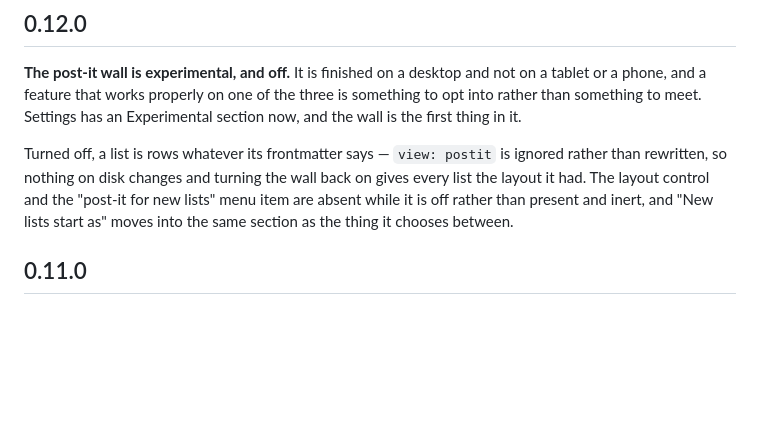
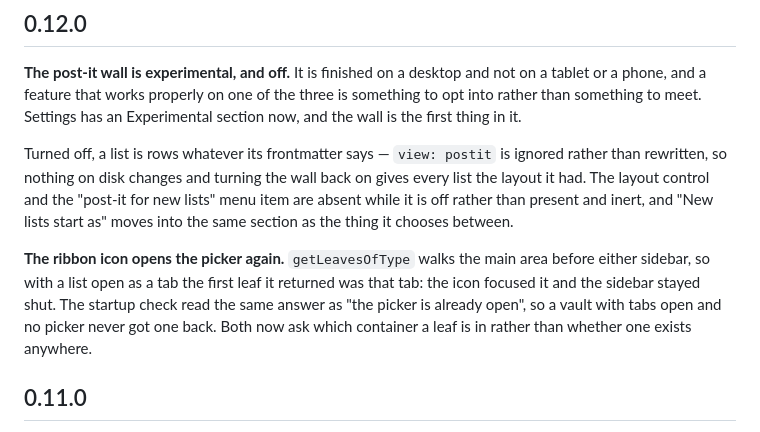
Before and after one commit to dkthecoder/list-vibes, a Markdown page: CHANGELOG.md, the part around the change. GitHub-like rendering; blank space fills up the shorter version.

Commit message:
Record the picker fix in 0.12.0's notes (#35)

```diff
--- a/CHANGELOG.md
+++ b/CHANGELOG.md
@@ -28,6 +28,13 @@ back on gives every list the layout it had. The layout control and the "post-it
 for new lists" menu item are absent while it is off rather than present and
 inert, and "New lists start as" moves into the same section as the thing it
 chooses between.
+
+**The ribbon icon opens the picker again.** `getLeavesOfType` walks the main
+area before either sidebar, so with a list open as a tab the first leaf it
+returned was that tab: the icon focused it and the sidebar stayed shut. The
+startup check read the same answer as "the picker is already open", so a vault
+with tabs open and no picker never got one back. Both now ask which container a
+leaf is in rather than whether one exists anywhere.
 
 ## 0.11.0
 
```
